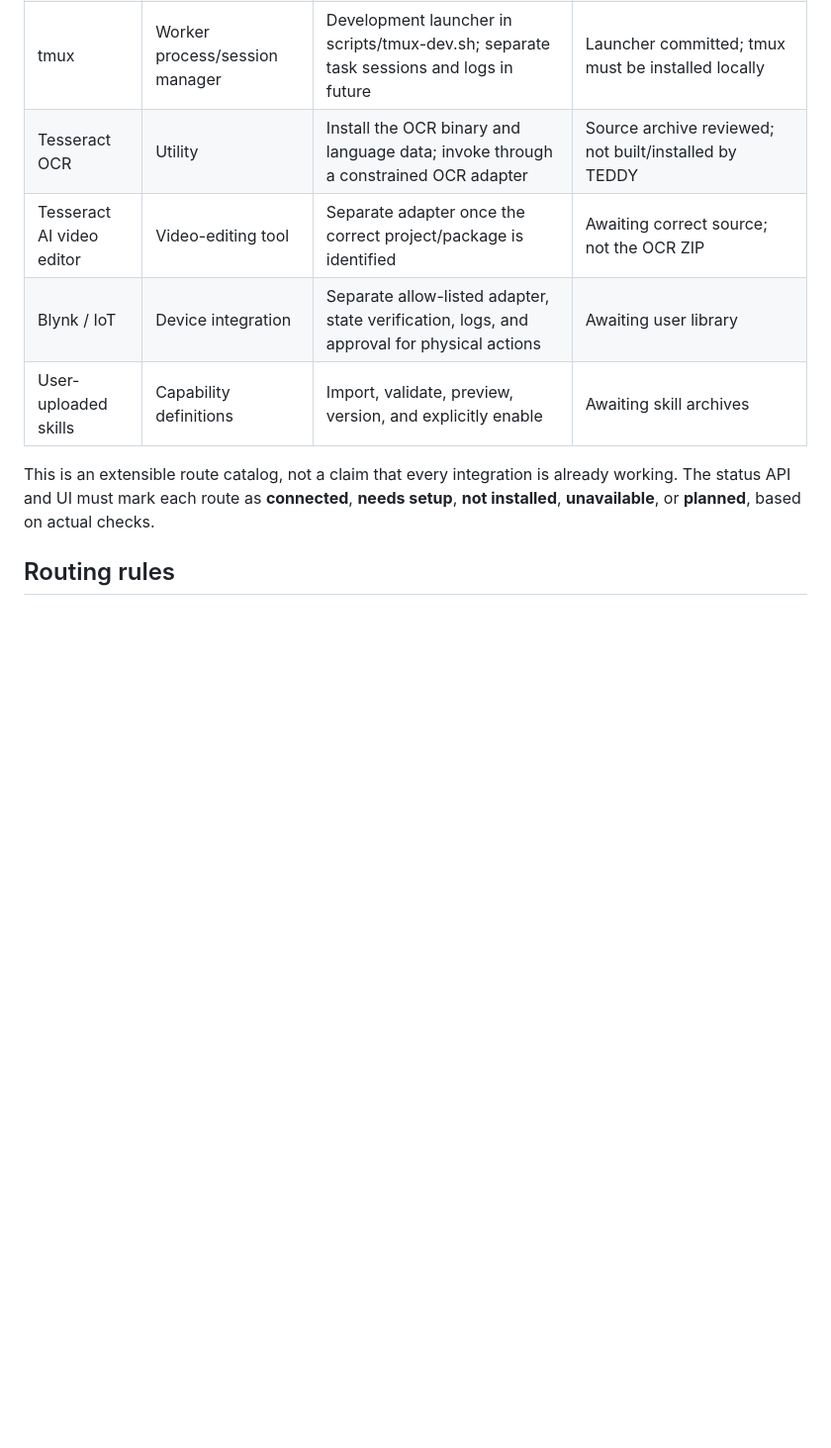
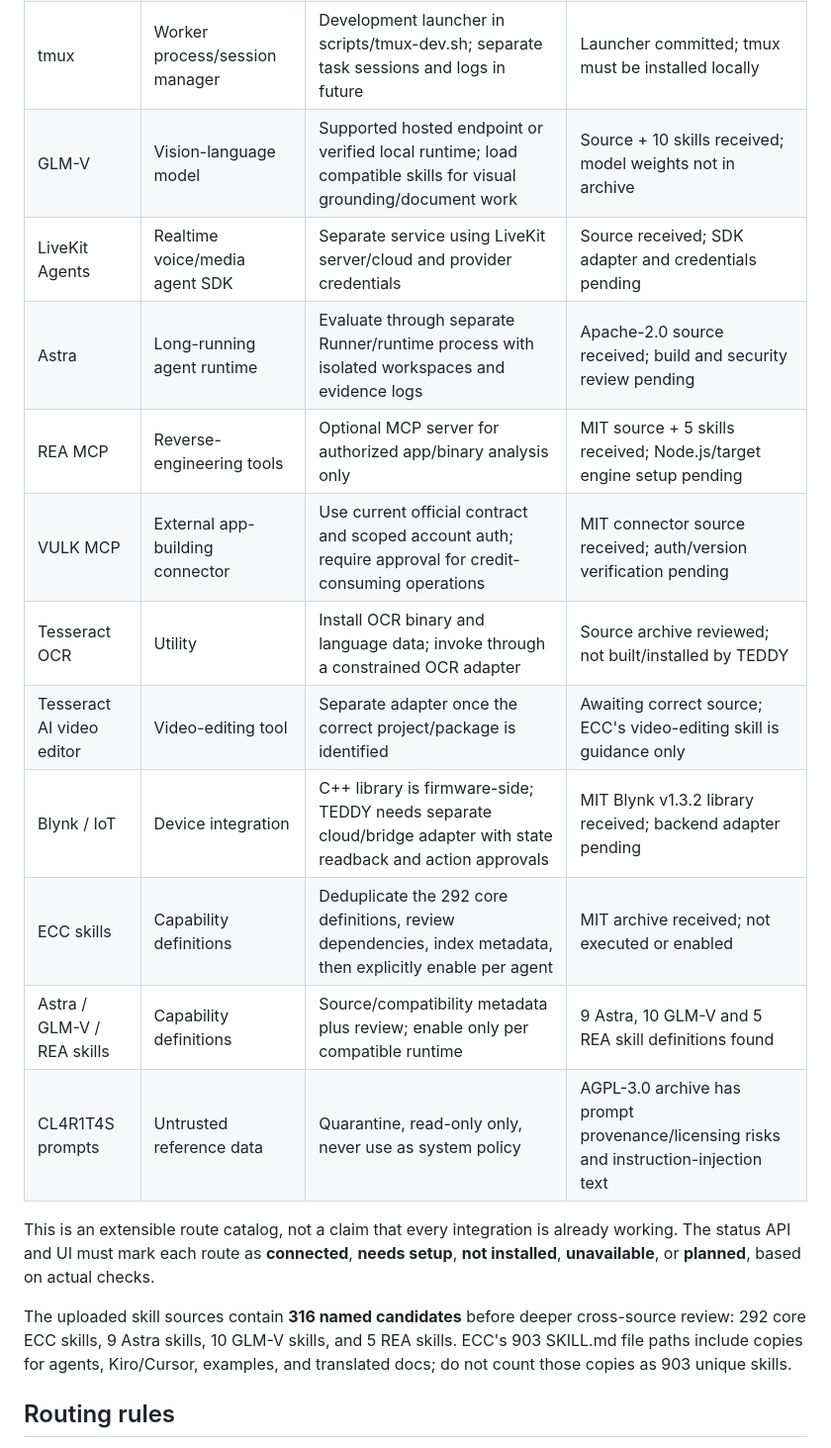
Before and after one commit to johan-g-thekkel/FRIDAY, a Markdown page: docs/AI_INTEGRATION_ARCHITECTURE.md, the part around one of its changes. Shown at 99% size. GitHub-like rendering; blank space fills up the shorter version.

Commit message:
Add uploaded runtime MCP and skill sources to architecture

```diff
--- a/docs/AI_INTEGRATION_ARCHITECTURE.md
+++ b/docs/AI_INTEGRATION_ARCHITECTURE.md
@@ -38,12 +42,21 @@ TEDDY is a model- and agent-extensible personal AI operator. It must not be hard
 | OpenAI Codex | Coding-agent runtime | Supported Codex CLI/SDK adapter with sandbox and approvals | Not installed/connected until checked |
 | Claude Code | Coding-agent runtime | Supported Claude Code CLI/SDK adapter with its own authentication | Not installed/connected until checked |
 | tmux | Worker process/session manager | Development launcher in scripts/tmux-dev.sh; separate task sessions and logs in future | Launcher committed; tmux must be installed locally |
-| Tesseract OCR | Utility | Install the OCR binary and language data; invoke through a constrained OCR adapter | Source archive reviewed; not built/installed by TEDDY |
-| Tesseract AI video editor | Video-editing tool | Separate adapter once the correct project/package is identified | Awaiting correct source; not the OCR ZIP |
-| Blynk / IoT | Device integration | Separate allow-listed adapter, state verification, logs, and approval for physical actions | Awaiting user library |
-| User-uploaded skills | Capability definitions | Import, validate, preview, version, and explicitly enable | Awaiting skill archives |
+| GLM-V | Vision-language model | Supported hosted endpoint or verified local runtime; load compatible skills for visual grounding/document work | Source + 10 skills received; model weights not in archive |
+| LiveKit Agents | Realtime voice/media agent SDK | Separate service using LiveKit server/cloud and provider credentials | Source received; SDK adapter and credentials pending |
+| Astra | Long-running agent runtime | Evaluate through separate Runner/runtime process with isolated workspaces and evidence logs | Apache-2.0 source received; build and security review pending |
+| REA MCP | Reverse-engineering tools | Optional MCP server for authorized app/binary analysis only | MIT source + 5 skills received; Node.js/target engine setup pending |
+| VULK MCP | External app-building connector | Use current official contract and scoped account auth; require approval for credit-consuming operations | MIT connector source received; auth/version verification pending |
+| Tesseract OCR | Utility | Install OCR binary and language data; invoke through a constrained OCR adapter | Source archive reviewed; not built/installed by TEDDY |
+| Tesseract AI video editor | Video-editing tool | Separate adapter once the correct project/package is identified | Awaiting correct source; ECC's video-editing skill is guidance only |
+| Blynk / IoT | Device integration | C++ library is firmware-side; TEDDY needs separate cloud/bridge adapter with state readback and action approvals | MIT Blynk v1.3.2 library received; backend adapter pending |
+| ECC skills | Capability definitions | Deduplicate the 292 core definitions, review dependencies, index metadata, then explicitly enable per agent | MIT archive received; not executed or enabled |
+| Astra / GLM-V / REA skills | Capability definitions | Source/compatibility metadata plus review; enable only per compatible runtime | 9 Astra, 10 GLM-V and 5 REA skill definitions found |
+| CL4R1T4S prompts | Untrusted reference data | Quarantine, read-only only, never use as system policy | AGPL-3.0 archive has prompt provenance/licensing risks and instruction-injection text |
 
 This is an extensible route catalog, not a claim that every integration is already working. The status API and UI must mark each route as **connected**, **needs setup**, **not installed**, **unavailable**, or **planned**, based on actual checks.
+
+The uploaded skill sources contain **316 named candidates** before deeper cross-source review: 292 core ECC skills, 9 Astra skills, 10 GLM-V skills, and 5 REA skills. ECC's 903 SKILL.md file paths include copies for agents, Kiro/Cursor, examples, and translated docs; do not count those copies as 903 unique skills.
 
 ## Routing rules
 
```
Also changed, not shown: other parts of docs/AI_INTEGRATION_ARCHITECTURE.md (+4 -0 lines).
